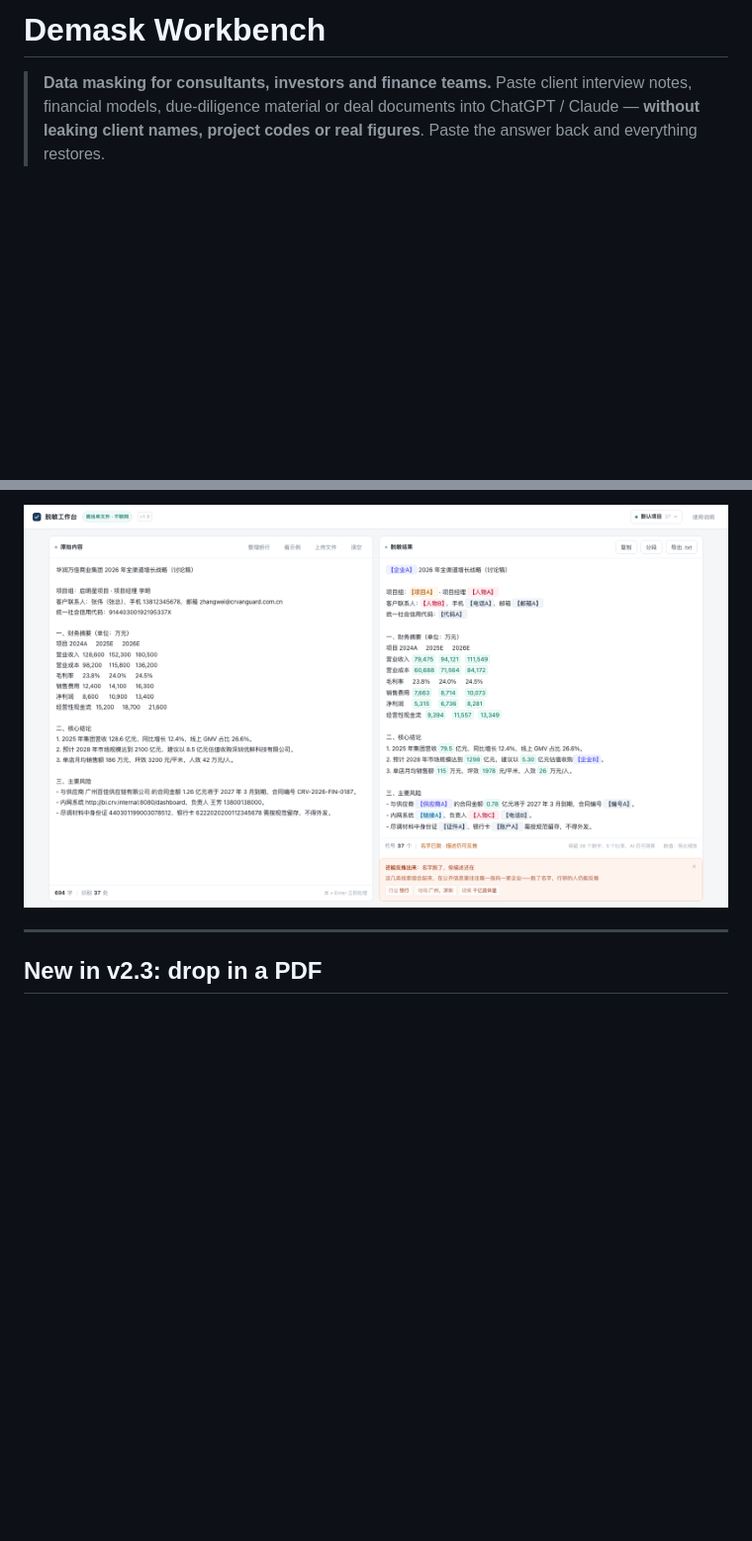
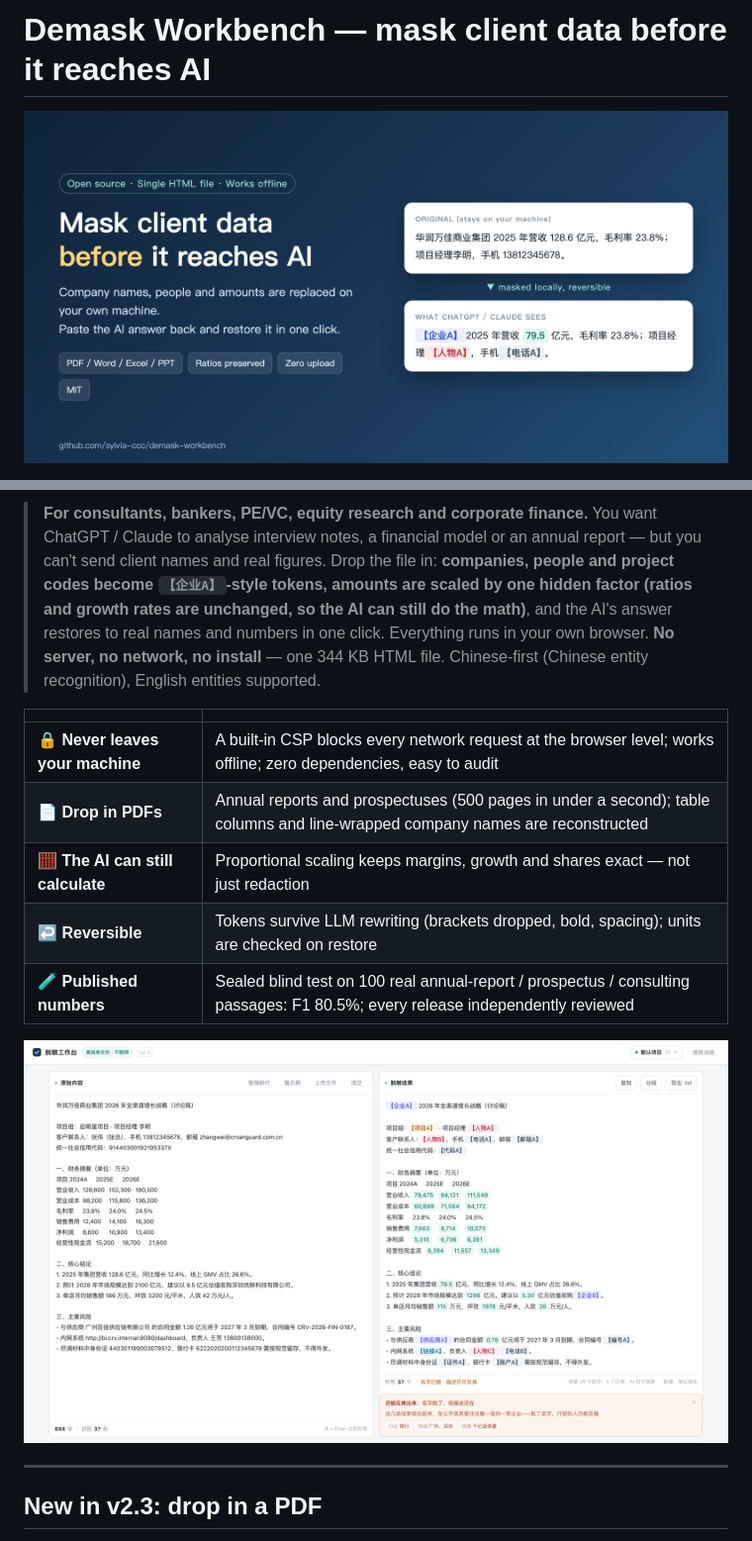
Before and after one commit to sylvia-ccc/demask-workbench, a Markdown page: README.en.md, 2 parts joined by grey strips. Shown at 99% size. Drawn GitHub-style; pictures changed too: assets/hero-en.png (added), assets/main.png; blank space fills up the shorter version.

```diff
--- a/README.en.md
+++ b/README.en.md
@@ -1,7 +1,4 @@
-# Demask Workbench
+# Demask Workbench — mask client data before it reaches AI
 
-> **Data masking for consultants, investors and finance teams.**
-> Paste client interview notes, financial models, due-diligence material or deal documents into
-> ChatGPT / Claude — **without leaking client names, project codes or real figures**.
-> Paste the answer back and everything restores.
+<p align="center"><img src="assets/hero-en.png" alt="Mask client data before it reaches AI" width="880"></p>
 
@@ -18,8 +20,20 @@
 
-![Main UI](assets/main.png)
+> **For consultants, bankers, PE/VC, equity research and corporate finance.**
+> You want ChatGPT / Claude to analyse interview notes, a financial model or an annual report — but you can't send client names and real figures.
+> Drop the file in: **companies, people and project codes become `【企业A】`-style tokens, amounts are scaled by one hidden factor (ratios and growth rates are unchanged, so the AI can still do the math)**, and the AI's answer restores to real names and numbers in one click.
+> Everything runs in your own browser. **No server, no network, no install** — one 344 KB HTML file. Chinese-first (Chinese entity recognition), English entities supported.
+
+| | |
+|---|---|
+| 🔒 **Never leaves your machine** | A built-in CSP blocks every network request at the browser level; works offline; zero dependencies, easy to audit |
+| 📄 **Drop in PDFs** | Annual reports and prospectuses (500 pages in under a second); table columns and line-wrapped company names are reconstructed |
+| 🧮 **The AI can still calculate** | Proportional scaling keeps margins, growth and shares exact — not just redaction |
+| ↩️ **Reversible** | Tokens survive LLM rewriting (brackets dropped, bold, spacing); units are checked on restore |
+| 🧪 **Published numbers** | Sealed blind test on 100 real annual-report / prospectus / consulting passages: F1 80.5%; every release independently reviewed |
+
+![Main UI: original on the left, what the AI sees on the right](assets/main.png)
 
 ---
-
 
 ## New in v2.3: drop in a PDF
 
```
Also changed, not shown: other parts of README.en.md (+13 -8 lines), README.md (+33 -14 lines), assets/flow.png (added), assets/hero.png (added), assets/social-preview.png (added), 5 other files.
